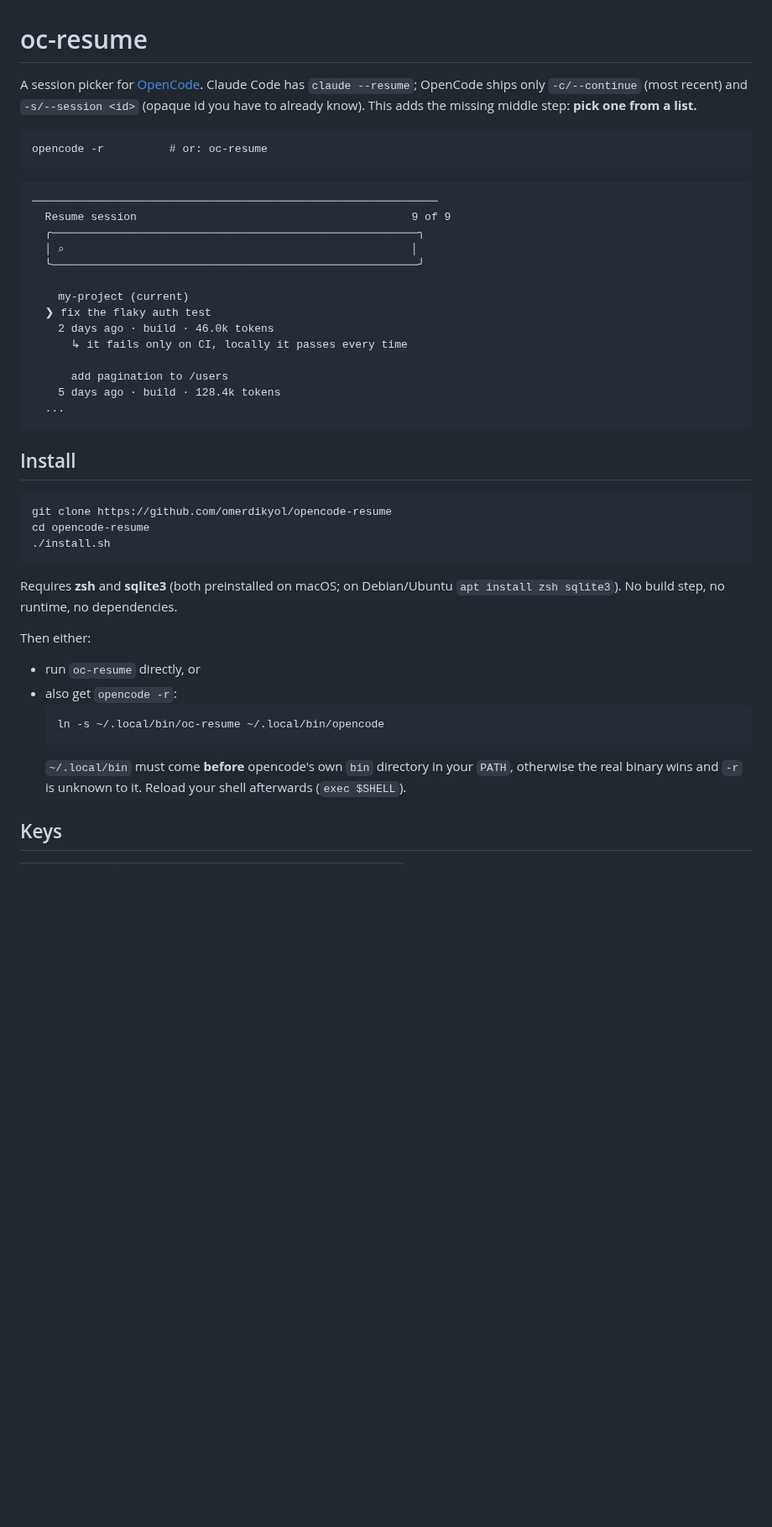
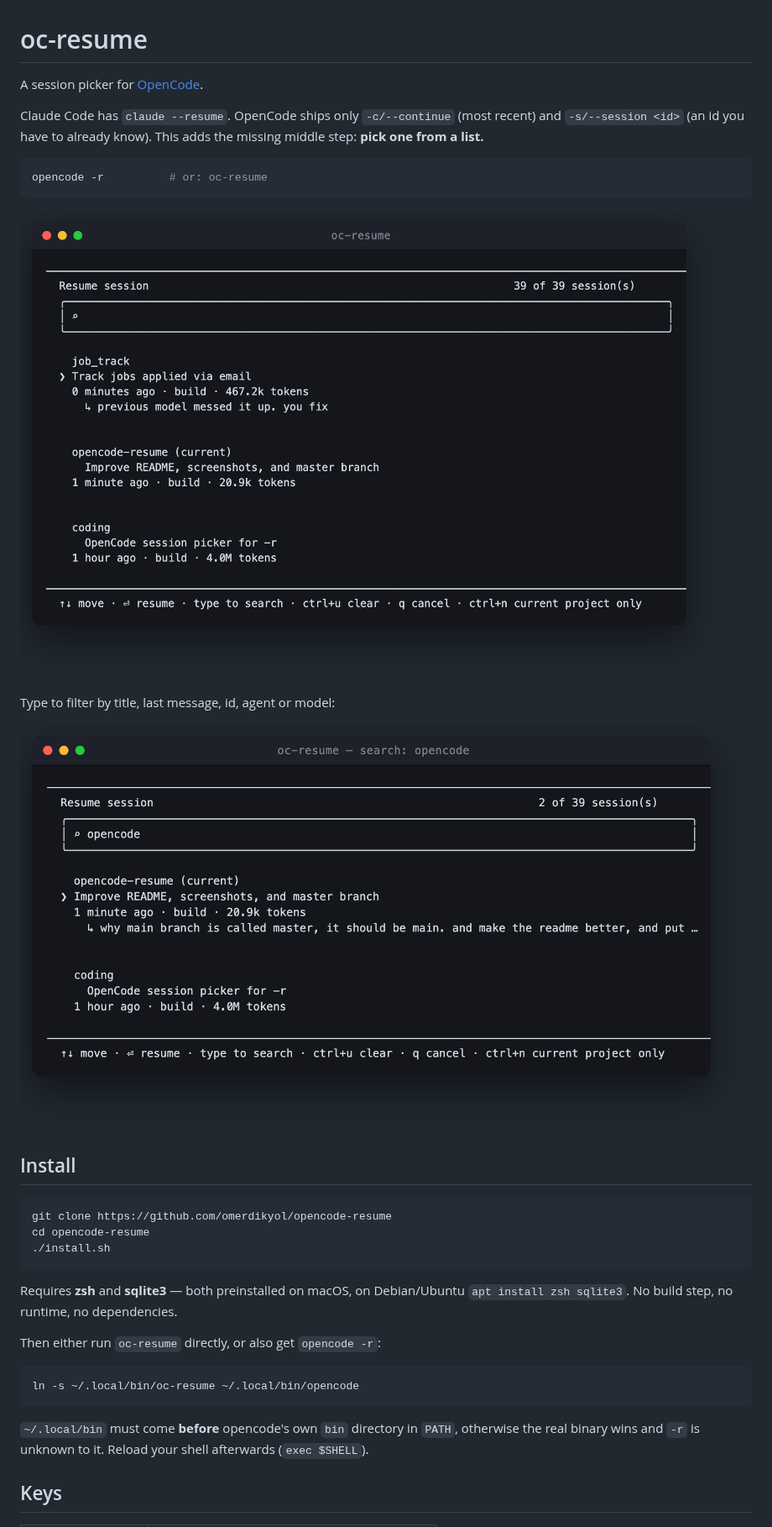
Before and after one commit to omerdikyol/opencode-resume, a Markdown page: README.md, the part around one of its changes. Shown at 84% size. Drawn GitHub-style; pictures changed too: docs/picker.png (added), docs/search.png (added); blank space fills up the shorter version.

Commit message:
docs: screenshot-led README; rename default branch to main
Rename master -> main (local, remote, GitHub default) and delete master.
Replace the ASCII mock-up with real captures of the picker (all-projects
view and filtered search), rendered by docs/_render.py.

Also fix two README claims that did not match oc-resume: there is no
1-9 row jump (digits go to the filter), and the header does not show a
git branch. Document ctrl+n alongside ctrl+a.

````diff
--- a/README.md
+++ b/README.md
@@ -1,30 +1,20 @@
 # oc-resume
 
-A session picker for [OpenCode](https://opencode.ai). Claude Code has
-`claude --resume`; OpenCode ships only `-c/--continue` (most recent) and
-`-s/--session <id>` (opaque id you have to already know). This adds the missing
-middle step: **pick one from a list.**
+A session picker for [OpenCode](https://opencode.ai).
 
-```
+Claude Code has `claude --resume`. OpenCode ships only `-c/--continue` (most
+recent) and `-s/--session <id>` (an id you have to already know). This adds the
+missing middle step: **pick one from a list.**
+
+```sh
 opencode -r          # or: oc-resume
 ```
 
-```
-──────────────────────────────────────────────────────────────
-  Resume session                                          9 of 9
-  ╭────────────────────────────────────────────────────────╮
-  │ ⌕                                                     │
-  ╰────────────────────────────────────────────────────────╯
+![The picker, showing every session grouped by project](docs/picker.png)
 
-    my-project (current)
-  ❯ fix the flaky auth test
-    2 days ago · build · 46.0k tokens
-      ↳ it fails only on CI, locally it passes every time
+Type to filter by title, last message, id, agent or model:
 
-      add pagination to /users
-    5 days ago · build · 128.4k tokens
-  ...
-```
+![Filtering the session list](docs/search.png)
 
 ## Install
 
@@ -34,19 +24,18 @@ cd opencode-resume
 ./install.sh
 ```
 
-Requires **zsh** and **sqlite3** (both preinstalled on macOS; on Debian/Ubuntu
-`apt install zsh sqlite3`). No build step, no runtime, no dependencies.
+Requires **zsh** and **sqlite3** — both preinstalled on macOS, on Debian/Ubuntu
+`apt install zsh sqlite3`. No build step, no runtime, no dependencies.
 
-Then either:
+Then either run `oc-resume` directly, or also get `opencode -r`:
 
-- run `oc-resume` directly, or
-- also get `opencode -r`:
-  ```sh
-  ln -s ~/.local/bin/oc-resume ~/.local/bin/opencode
-  ```
-  `~/.local/bin` must come **before** opencode's own `bin` directory in your
-  `PATH`, otherwise the real binary wins and `-r` is unknown to it. Reload your
-  shell afterwards (`exec $SHELL`).
+```sh
+ln -s ~/.local/bin/oc-resume ~/.local/bin/opencode
+```
+
+`~/.local/bin` must come **before** opencode's own `bin` directory in `PATH`,
+otherwise the real binary wins and `-r` is unknown to it. Reload your shell
+afterwards (`exec $SHELL`).
 
 ## Keys
 
````
Also changed, not shown: other parts of README.md (+12 -12 lines), 1 other file.
